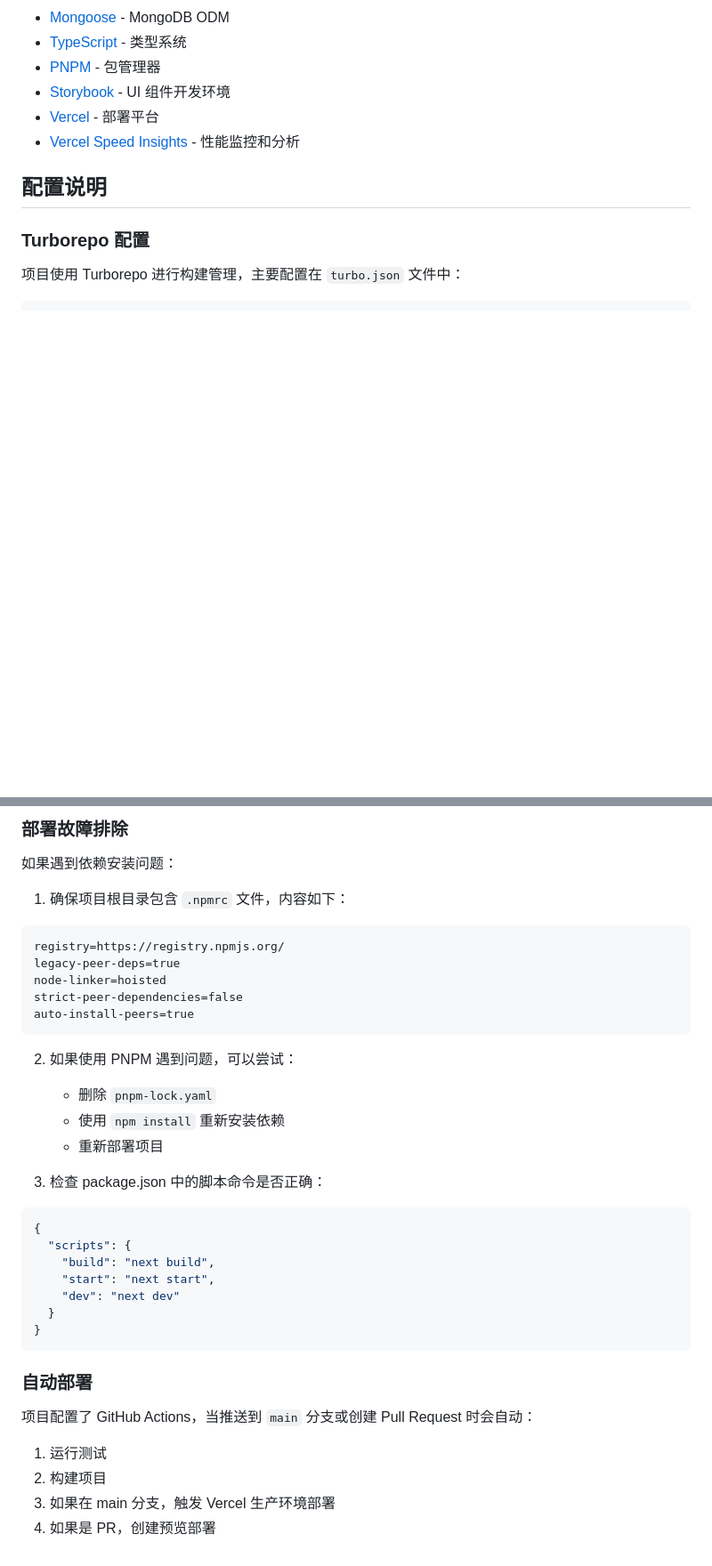
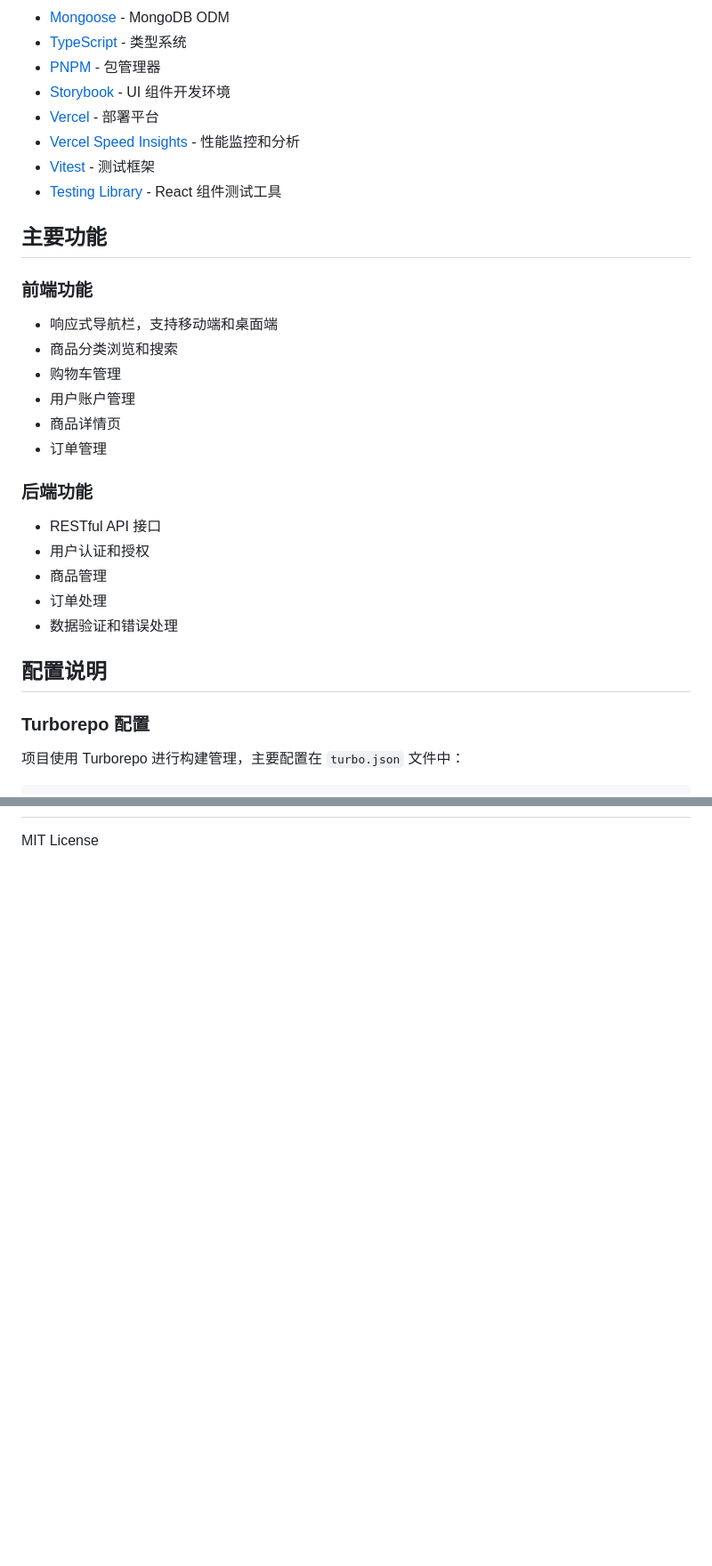
Before and after one commit to felixzhu97/shopping-system, a Markdown page: README.md, 2 parts joined by grey strips. Shown at 89% size. Rendered like a GitHub page; blank space fills up the shorter version.

````diff
--- a/README.md
+++ b/README.md
@@ -30,6 +30,25 @@ shopping-system/
 - [Storybook](https://storybook.js.org/) - UI 组件开发环境
 - [Vercel](https://vercel.com/) - 部署平台
 - [Vercel Speed Insights](https://vercel.com/docs/speed-insights) - 性能监控和分析
+- [Vitest](https://vitest.dev/) - 测试框架
+- [Testing Library](https://testing-library.com/) - React 组件测试工具
+
+## 主要功能
+
+### 前端功能
+- 响应式导航栏，支持移动端和桌面端
+- 商品分类浏览和搜索
+- 购物车管理
+- 用户账户管理
+- 商品详情页
+- 订单管理
+
+### 后端功能
+- RESTful API 接口
+- 用户认证和授权
+- 商品管理
+- 订单处理
+- 数据验证和错误处理
 
 ## 配置说明
 
@@ -267,40 +188 @@ pnpm storybook
-### 部署故障排除
-
-如果遇到依赖安装问题：
-
-1. 确保项目根目录包含 `.npmrc` 文件，内容如下：
-
-```
-registry=https://registry.npmjs.org/
-legacy-peer-deps=true
-node-linker=hoisted
-strict-peer-dependencies=false
-auto-install-peers=true
-```
-
-2. 如果使用 PNPM 遇到问题，可以尝试：
-
-   - 删除 `pnpm-lock.yaml`
-   - 使用 `npm install` 重新安装依赖
-   - 重新部署项目
-
-3. 检查 package.json 中的脚本命令是否正确：
-
-```json
-{
-  "scripts": {
-    "build": "next build",
-    "start": "next start",
-    "dev": "next dev"
-  }
-}
-```
-
-### 自动部署
-
-项目配置了 GitHub Actions，当推送到 `main` 分支或创建 Pull Request 时会自动：
-
-1. 运行测试
-2. 构建项目
-3. 如果在 main 分支，触发 Vercel 生产环境部署
-4. 如果是 PR，创建预览部署
+MIT License
````
Also changed, not shown: other parts of README.md (+27 -125 lines).
